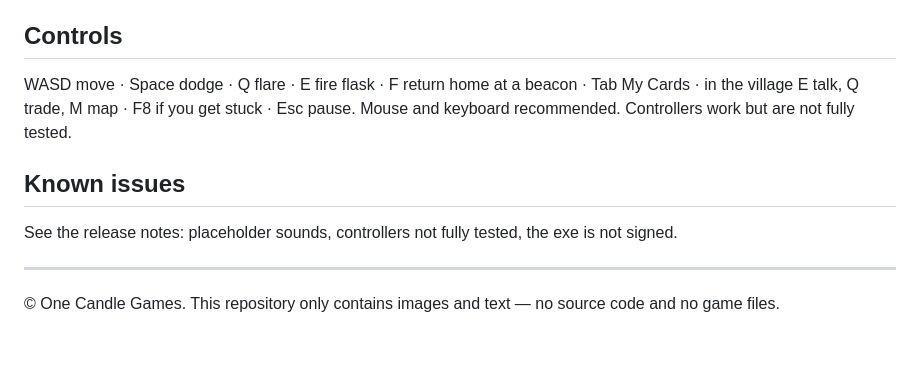
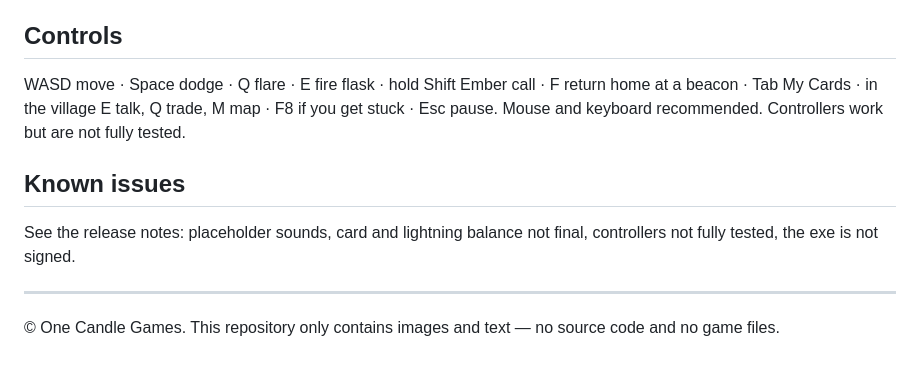
Before and after one commit to 0815Popo/lanternwacht-demo, a Markdown page: README.md, the part around one of its changes. GitHub-like rendering.

```diff
--- a/README.md
+++ b/README.md
@@ -35,11 +33,11 @@ At night you carry Mira's lantern through the fog, light beacons and rescue lost
 3. The exe is not signed, so Windows may show a warning on first launch. Only download the game from this project's release page.
 
 ## Controls
-WASD move · Space dodge · Q flare · E fire flask · F return home at a beacon · Tab My Cards · in the village E talk, Q trade, M map · F8 if you get stuck · Esc pause.
+WASD move · Space dodge · Q flare · E fire flask · hold Shift Ember call · F return home at a beacon · Tab My Cards · in the village E talk, Q trade, M map · F8 if you get stuck · Esc pause.
 Mouse and keyboard recommended. Controllers work but are not fully tested.
 
 ## Known issues
-See the release notes: placeholder sounds, controllers not fully tested, the exe is not signed.
+See the release notes: placeholder sounds, card and lightning balance not final, controllers not fully tested, the exe is not signed.
 
 ---
 
```
Also changed, not shown: other parts of README.md (+11 -13 lines), images/a002_01_tavi_new_light.jpg (added), images/a002_02_tavi_bonus_night.jpg (added), images/a002_03_ember_call.jpg (added), images/a002_04_card_editions.jpg (added), images/a002_05_tavern_counter.jpg (added), images/a002_06_wachbuch.jpg (added).
